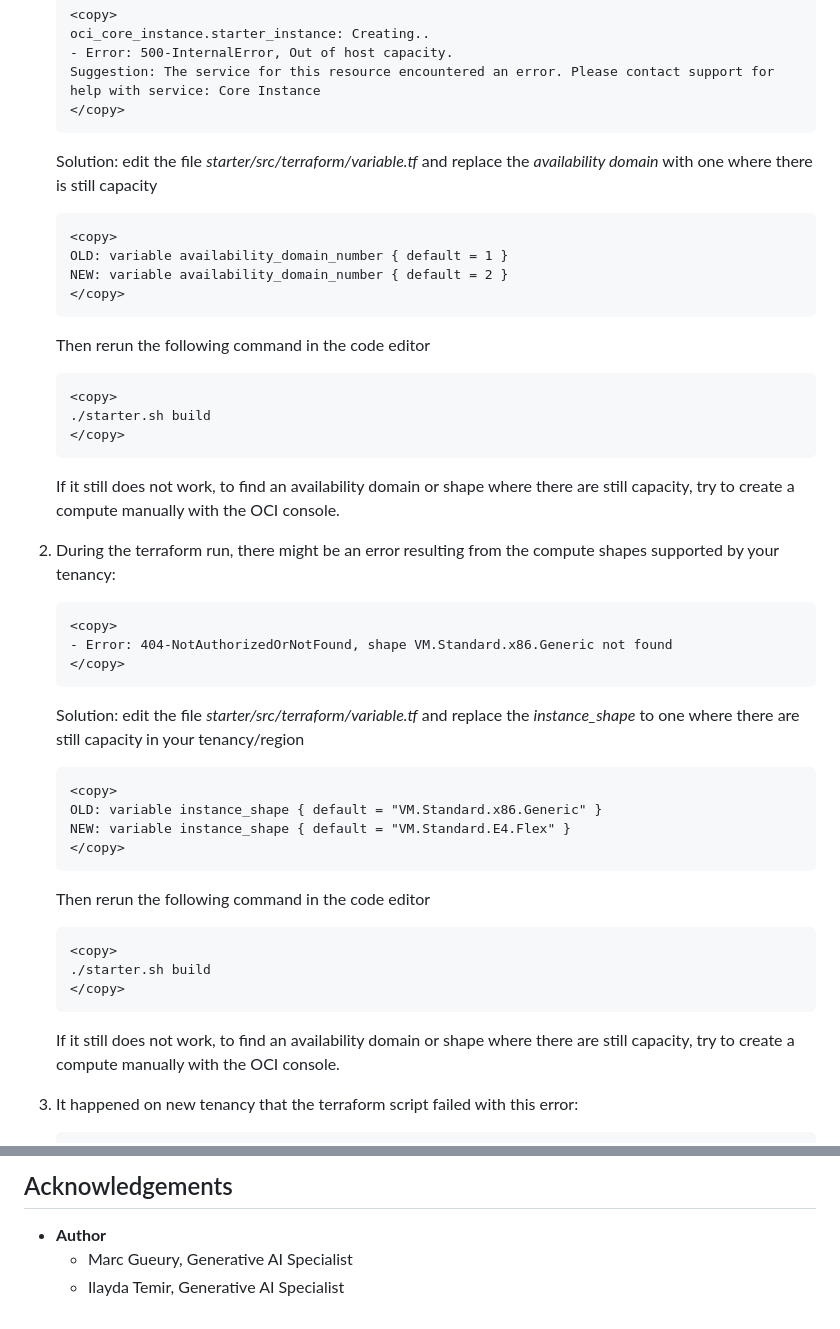
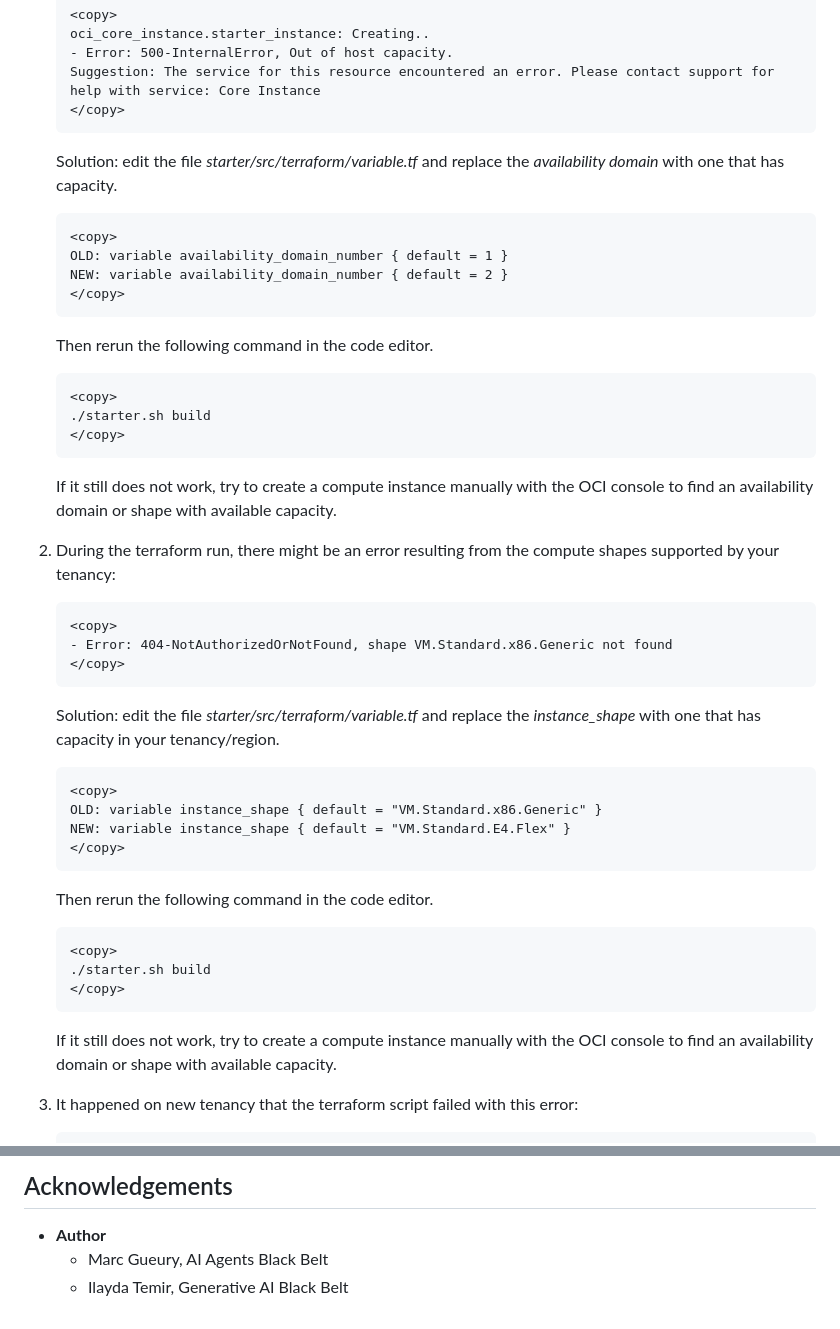
Before and after one commit to MarcGueury/oci-vibe-lab, a Markdown page: 2-install/install.md, 2 parts joined by grey strips. Drawn GitHub-style.

````diff
--- a/2-install/install.md
+++ b/2-install/install.md
@@ -142,7 +137,7 @@ ssh opc@123.123.123.123
     </copy>
     ```
 
-    Solution:  edit the file *starter/src/terraform/variable.tf* and replace the *availability domain* with one where there is still capacity
+    Solution: edit the file *starter/src/terraform/variable.tf* and replace the *availability domain* with one that has capacity.
     ```
     <copy>
     OLD: variable availability_domain_number { default = 1 }
@@ -150,7 +145,7 @@ ssh opc@123.123.123.123
     </copy>
     ```
 
-    Then rerun the following command in the code editor
+    Then rerun the following command in the code editor.
 
     ```
     <copy>
@@ -158,7 +153,7 @@ ssh opc@123.123.123.123
     </copy>
     ```
 
-    If it still does not work, to find an availability domain or shape where there are still capacity, try to create a compute manually with the OCI console.
+    If it still does not work, try to create a compute instance manually with the OCI console to find an availability domain or shape with available capacity.
 
 2. During the terraform run, there might be an error resulting from the compute shapes supported by your tenancy:
 
@@ -168,7 +163,7 @@ ssh opc@123.123.123.123
     </copy>
     ```
 
-    Solution:  edit the file *starter/src/terraform/variable.tf* and replace the *instance_shape* to one where there are still capacity in your tenancy/region
+    Solution: edit the file *starter/src/terraform/variable.tf* and replace the *instance_shape* with one that has capacity in your tenancy/region.
     ```
     <copy>
     OLD: variable instance_shape { default = "VM.Standard.x86.Generic" }
@@ -176,7 +171,7 @@ ssh opc@123.123.123.123
     </copy>
     ```
 
-    Then rerun the following command in the code editor
+    Then rerun the following command in the code editor.
 
     ```
     <copy>
@@ -184,7 +179,7 @@ ssh opc@123.123.123.123
     </copy>
     ```
 
-    If it still does not work, to find an availability domain or shape where there are still capacity, try to create a compute manually with the OCI console.
+    If it still does not work, try to create a compute instance manually with the OCI console to find an availability domain or shape with available capacity.
 
 3. It happened on new tenancy that the terraform script failed with this error:
 
@@ -218,5 +213,5 @@ ssh opc@123.123.123.123
 ## Acknowledgements
 
 - **Author**
-    - Marc Gueury, Generative AI Specialist
-    - Ilayda Temir, Generative AI Specialist
+    - Marc Gueury, AI Agents Black Belt
+    - Ilayda Temir, Generative AI Black Belt
````
Also changed, not shown: other parts of 2-install/install.md (+11 -16 lines).
